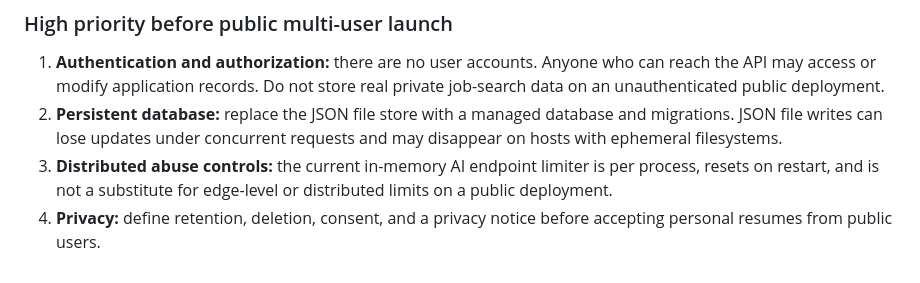
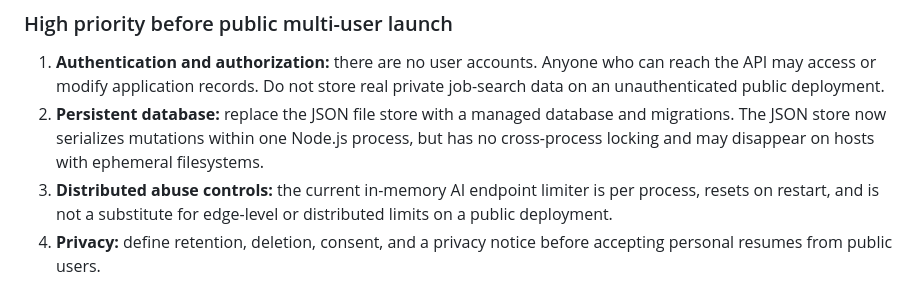
Before and after one commit to Emmy1-tech/ai-career-copilot, a Markdown page: docs/SECURITY-QUALITY.md, the part around the change. GitHub-like rendering.

Commit message:
docs: clarify single-process JSON persistence limits

```diff
--- a/docs/SECURITY-QUALITY.md
+++ b/docs/SECURITY-QUALITY.md
@@ -18,7 +18,7 @@ This is a portfolio/demo application. The checks below distinguish protections a
 ### High priority before public multi-user launch
 
 1. **Authentication and authorization:** there are no user accounts. Anyone who can reach the API may access or modify application records. Do not store real private job-search data on an unauthenticated public deployment.
-2. **Persistent database:** replace the JSON file store with a managed database and migrations. JSON file writes can lose updates under concurrent requests and may disappear on hosts with ephemeral filesystems.
+2. **Persistent database:** replace the JSON file store with a managed database and migrations. The JSON store now serializes mutations within one Node.js process, but has no cross-process locking and may disappear on hosts with ephemeral filesystems.
 3. **Distributed abuse controls:** the current in-memory AI endpoint limiter is per process, resets on restart, and is not a substitute for edge-level or distributed limits on a public deployment.
 4. **Privacy:** define retention, deletion, consent, and a privacy notice before accepting personal resumes from public users.
 5. **Secret management:** configure API keys in the hosting provider's secret/environment settings. Never commit `.env` or put keys in frontend code.
```
